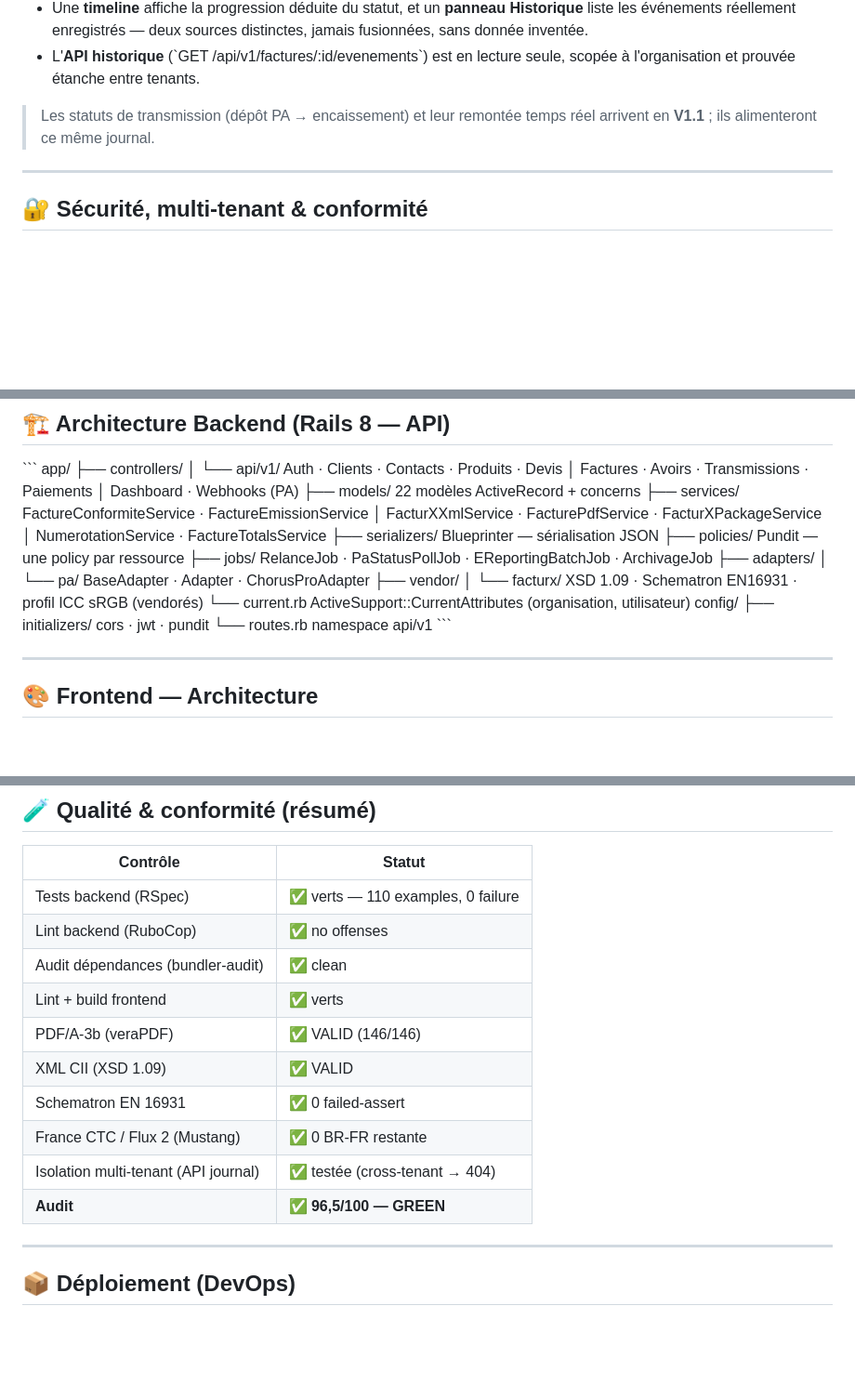
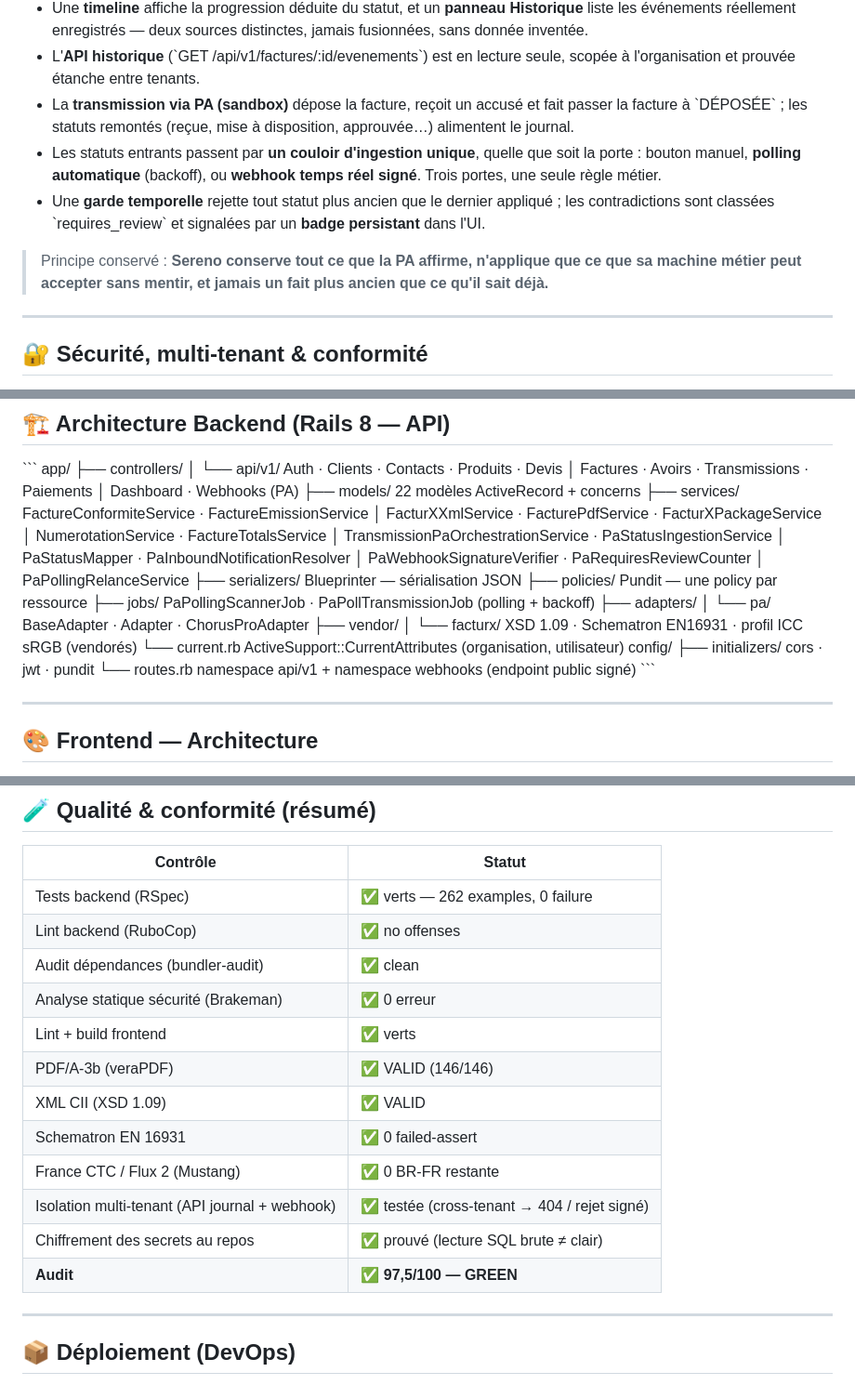
Before and after one commit to Spiritzen/sereno-saas, a Markdown page: README.md, 3 parts joined by grey strips. Shown at 93% size. Rendered like a GitHub page; blank space fills up the shorter version.

```diff
--- a/README.md
+++ b/README.md
@@ -207,8 +212,11 @@ BROUILLON → ÉMISE → DÉPOSÉE (PA) → REÇUE → MISE À DISPOSITION
 - Chaque transition écrit un \`EVENEMENT_FACTURE\` **dans la même transaction** que la facture (aucun événement orphelin).
 - Une **timeline** affiche la progression déduite du statut, et un **panneau Historique** liste les événements réellement enregistrés — deux sources distinctes, jamais fusionnées, sans donnée inventée.
 - L'**API historique** (\`GET /api/v1/factures/:id/evenements\`) est en lecture seule, scopée à l'organisation et prouvée étanche entre tenants.
+- La **transmission via PA (sandbox)** dépose la facture, reçoit un accusé et fait passer la facture à \`DÉPOSÉE\` ; les statuts remontés (reçue, mise à disposition, approuvée…) alimentent le journal.
+- Les statuts entrants passent par **un couloir d'ingestion unique**, quelle que soit la porte : bouton manuel, **polling automatique** (backoff), ou **webhook temps réel signé**. Trois portes, une seule règle métier.
+- Une **garde temporelle** rejette tout statut plus ancien que le dernier appliqué ; les contradictions sont classées \`requires_review\` et signalées par un **badge persistant** dans l'UI.
 
-> Les statuts de transmission (dépôt PA → encaissement) et leur remontée temps réel arrivent en **V1.1** ; ils alimenteront ce même journal.
+> Principe conservé : **Sereno conserve tout ce que la PA affirme, n'applique que ce que sa machine métier peut accepter sans mentir, et jamais un fait plus ancien que ce qu'il sait déjà.**
 
 ---
 
@@ -249,9 +259,13 @@ app/
 ├── services/      FactureConformiteService · FactureEmissionService
 │                  FacturXXmlService · FacturePdfService · FacturXPackageService
 │                  NumerotationService · FactureTotalsService
+│                  TransmissionPaOrchestrationService · PaStatusIngestionService
+│                  PaStatusMapper · PaInboundNotificationResolver
+│                  PaWebhookSignatureVerifier · PaRequiresReviewCounter
+│                  PaPollingRelanceService
 ├── serializers/   Blueprinter — sérialisation JSON
 ├── policies/      Pundit — une policy par ressource
-├── jobs/          RelanceJob · PaStatusPollJob · EReportingBatchJob · ArchivageJob
+├── jobs/          PaPollingScannerJob · PaPollTransmissionJob (polling + backoff)
 ├── adapters/
 │   └── pa/        BaseAdapter · <Provider>Adapter · ChorusProAdapter
 ├── vendor/
@@ -259,7 +273,7 @@ app/
 └── current.rb     ActiveSupport::CurrentAttributes (organisation, utilisateur)
 config/
 ├── initializers/  cors · jwt · pundit
-└── routes.rb      namespace api/v1
+└── routes.rb      namespace api/v1 + namespace webhooks (endpoint public signé)
 \`\`\`
 
 ---
@@ -409,16 +430,18 @@ Org      : Studio Démo
 
 | Contrôle | Statut |
 |----------|--------|
-| Tests backend (RSpec) | ✅ verts — 110 examples, 0 failure |
+| Tests backend (RSpec) | ✅ verts — 262 examples, 0 failure |
 | Lint backend (RuboCop) | ✅ no offenses |
 | Audit dépendances (bundler-audit) | ✅ clean |
+| Analyse statique sécurité (Brakeman) | ✅ 0 erreur |
 | Lint + build frontend | ✅ verts |
 | PDF/A-3b (veraPDF) | ✅ VALID (146/146) |
 | XML CII (XSD 1.09) | ✅ VALID |
 | Schematron EN 16931 | ✅ 0 failed-assert |
 | France CTC / Flux 2 (Mustang) | ✅ 0 BR-FR restante |
-| Isolation multi-tenant (API journal) | ✅ testée (cross-tenant → 404) |
-| **Audit** | ✅ **96,5/100 — GREEN** |
+| Isolation multi-tenant (API journal + webhook) | ✅ testée (cross-tenant → 404 / rejet signé) |
+| Chiffrement des secrets au repos | ✅ prouvé (lecture SQL brute ≠ clair) |
+| **Audit** | ✅ **97,5/100 — GREEN** |
 
 ---
 
```
Also changed, not shown: other parts of README.md (+27 -13 lines).
